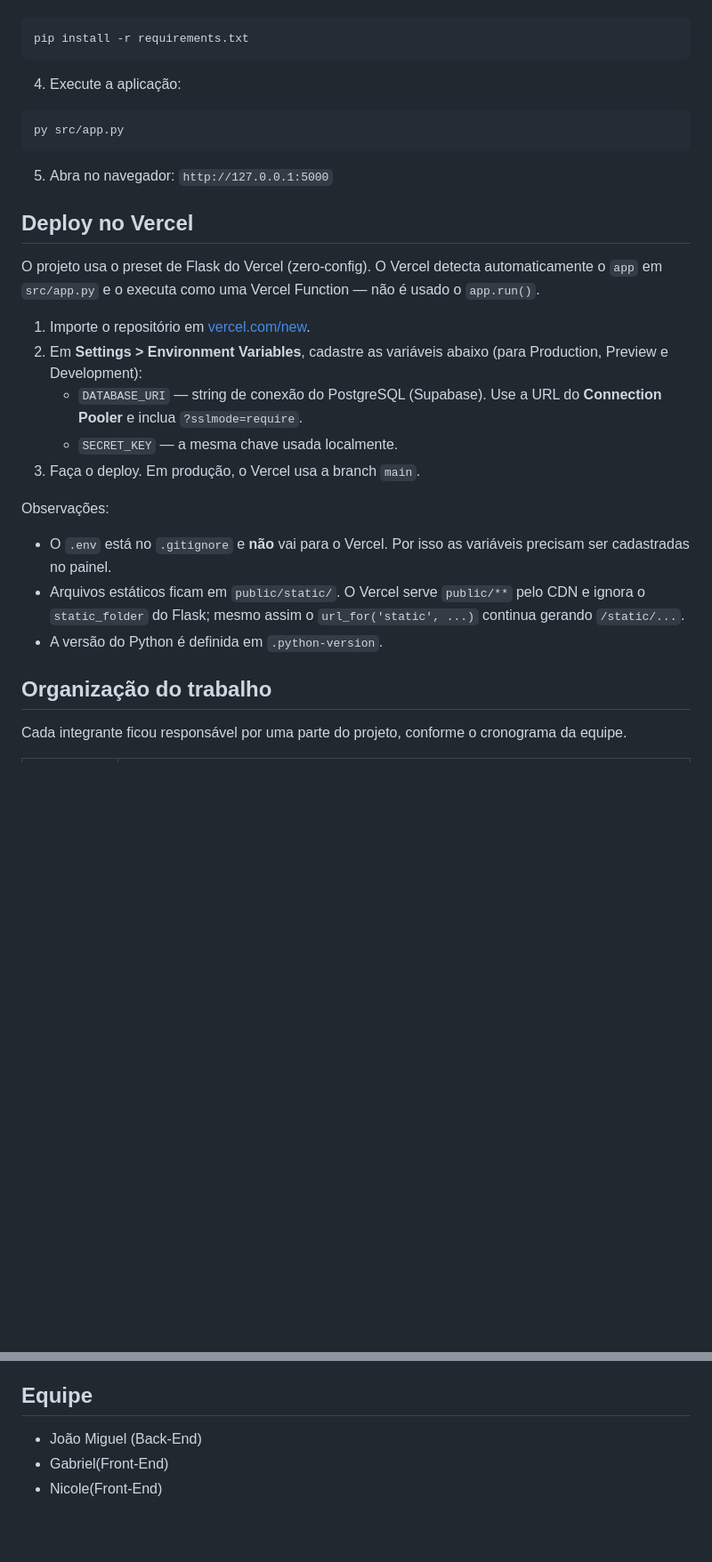
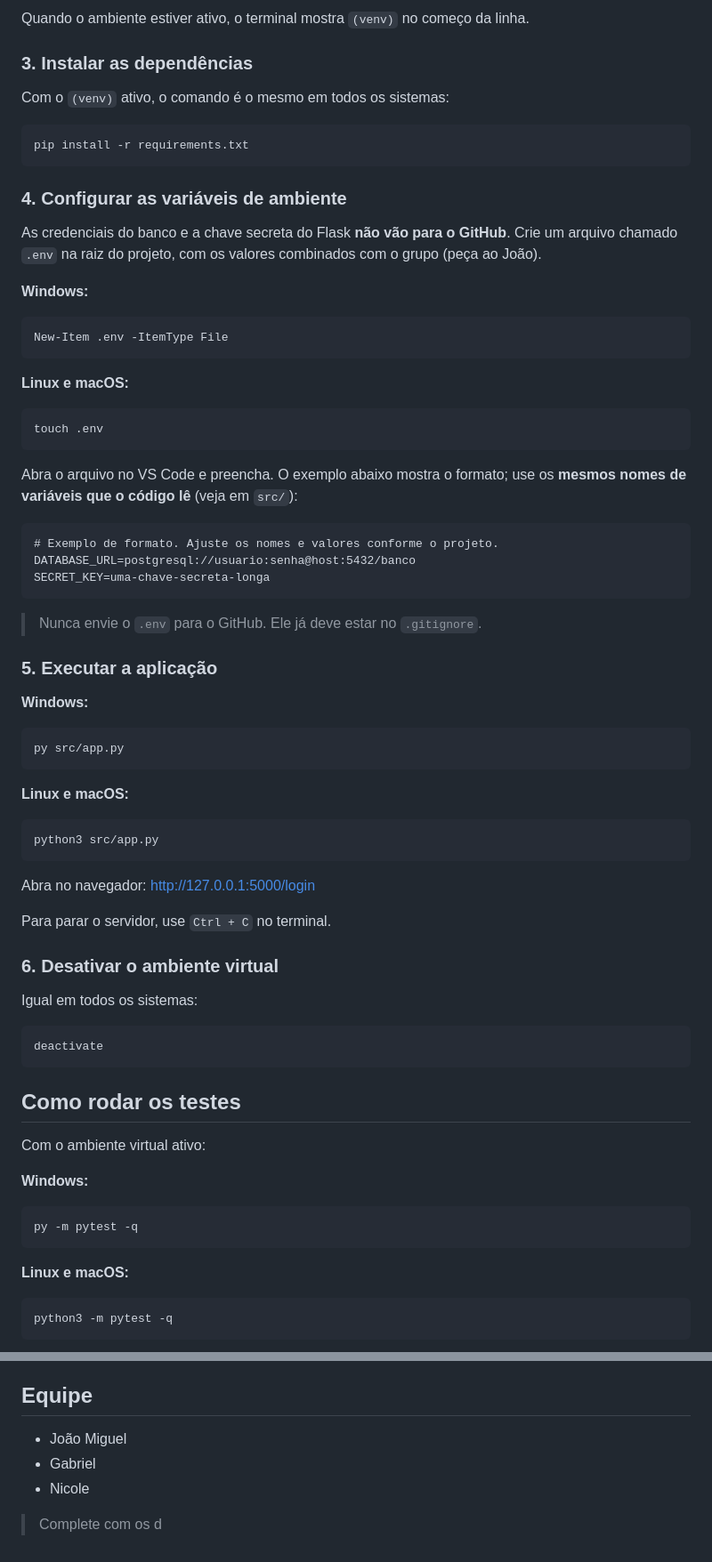
Before and after one commit to jmiguelSantos2025/Projeto_Ajuri, a Markdown page: README.md, 2 parts joined by grey strips. Shown at 89% size. Rendered like a GitHub page; blank space fills up the shorter version.

````diff
--- a/README.md
+++ b/README.md
@@ -63,33 +119,78 @@ venv\Scripts\activate
+Quando o ambiente estiver ativo, o terminal mostra `(venv)` no começo da linha.
+
+### 3. Instalar as dependências
+
+Com o `(venv)` ativo, o comando é o mesmo em todos os sistemas:
 
 ```bash
 pip install -r requirements.txt
 ```
 
-4. Execute a aplicação:
+### 4. Configurar as variáveis de ambiente
+
+As credenciais do banco e a chave secreta do Flask **não vão para o GitHub**. Crie um arquivo chamado `.env` na raiz do projeto, com os valores combinados com o grupo (peça ao João).
+
+**Windows:**
+
+```powershell
+New-Item .env -ItemType File
+```
+
+**Linux e macOS:**
 
 ```bash
+touch .env
+```
+
+Abra o arquivo no VS Code e preencha. O exemplo abaixo mostra o formato; use os **mesmos nomes de variáveis que o código lê** (veja em `src/`):
+
+```
+# Exemplo de formato. Ajuste os nomes e valores conforme o projeto.
+DATABASE_URL=postgresql://usuario:senha@host:5432/banco
+SECRET_KEY=uma-chave-secreta-longa
+```
+
+> Nunca envie o `.env` para o GitHub. Ele já deve estar no `.gitignore`.
+
+### 5. Executar a aplicação
+
+**Windows:**
+
+```powershell
 py src/app.py
 ```
 
-5. Abra no navegador: `http://127.0.0.1:5000`
+**Linux e macOS:**
 
-## Deploy no Vercel
+```bash
+python3 src/app.py
+```
 
-O projeto usa o preset de Flask do Vercel (zero-config). O Vercel detecta automaticamente o `app` em `src/app.py` e o executa como uma Vercel Function — não é usado o `app.run()`.
+Abra no navegador: <http://127.0.0.1:5000/login>
 
-1. Importe o repositório em [vercel.com/new](https://vercel.com/new).
-2. Em **Settings > Environment Variables**, cadastre as variáveis abaixo (para Production, Preview e Development):
-   - `DATABASE_URI` — string de conexão do PostgreSQL (Supabase). Use a URL do **Connection Pooler** e inclua `?sslmode=require`.
-   - `SECRET_KEY` — a mesma chave usada localmente.
-3. Faça o deploy. Em produção, o Vercel usa a branch `main`.
+Para parar o servidor, use `Ctrl + C` no terminal.
 
-Observações:
+### 6. Desativar o ambiente virtual
 
-- O `.env` está no `.gitignore` e **não** vai para o Vercel. Por isso as variáveis precisam ser cadastradas no painel.
-- Arquivos estáticos ficam em `public/static/`. O Vercel serve `public/**` pelo CDN e ignora o `static_folder` do Flask; mesmo assim o `url_for('static', ...)` continua gerando `/static/...`.
-- A versão do Python é definida em `.python-version`.
+Igual em todos os sistemas:
 
+```bash
+deactivate
+```
 
-## Organização do trabalho
+## Como rodar os testes
 
-Cada integrante ficou responsável por uma parte do projeto, conforme o cronograma da equipe.
+Com o ambiente virtual ativo:
+
+**Windows:**
+
+```powershell
+py -m pytest -q
+```
+
+**Linux e macOS:**
+
+```bash
+python3 -m pytest -q
+```
+
@@ -112,6 +262,8 @@ Cada integrante ficou responsável por uma parte do projeto, conforme o cronogra
 
 ## Equipe
 
-- João Miguel (Back-End)
-- Gabriel(Front-End)
-- Nicole(Front-End)
+- João Miguel
+- Gabriel
+- Nicole
+
+> Complete com os d
````
Also changed, not shown: other parts of README.md (+153 -48 lines).
